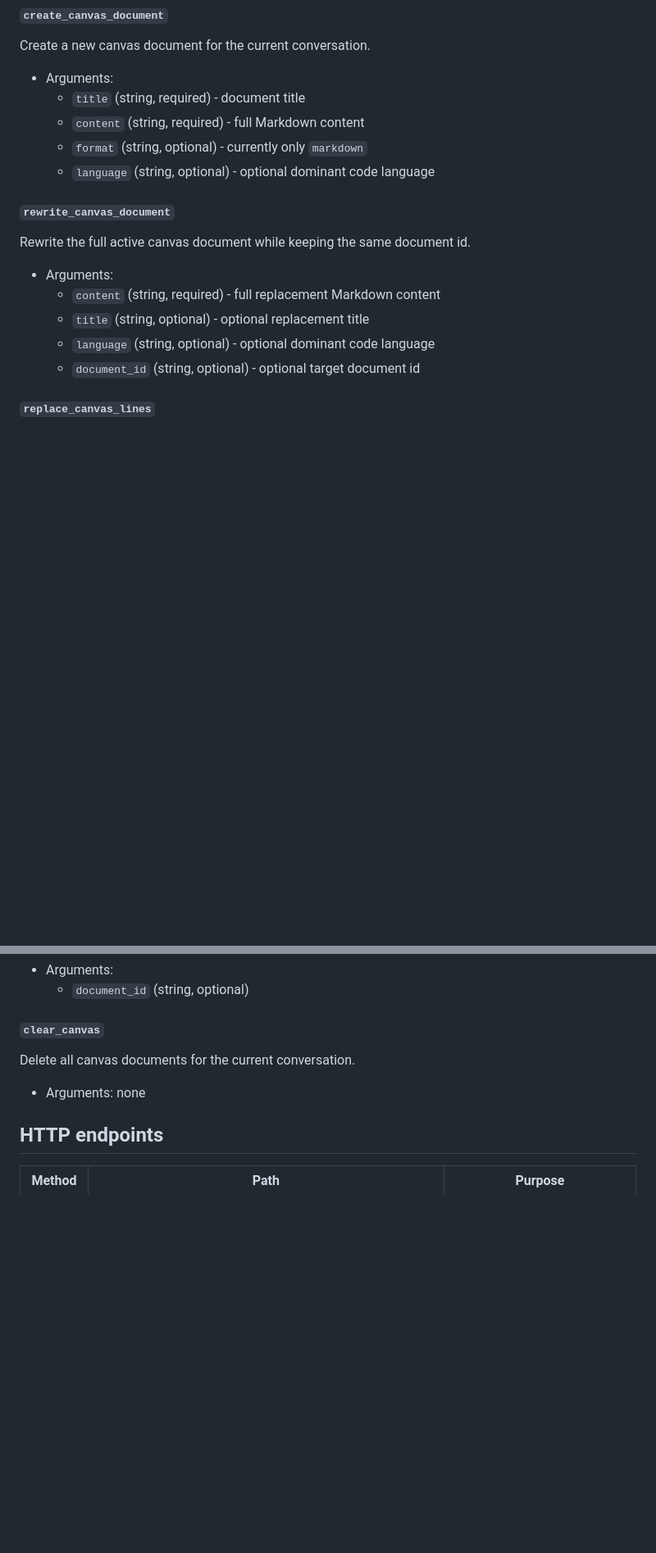
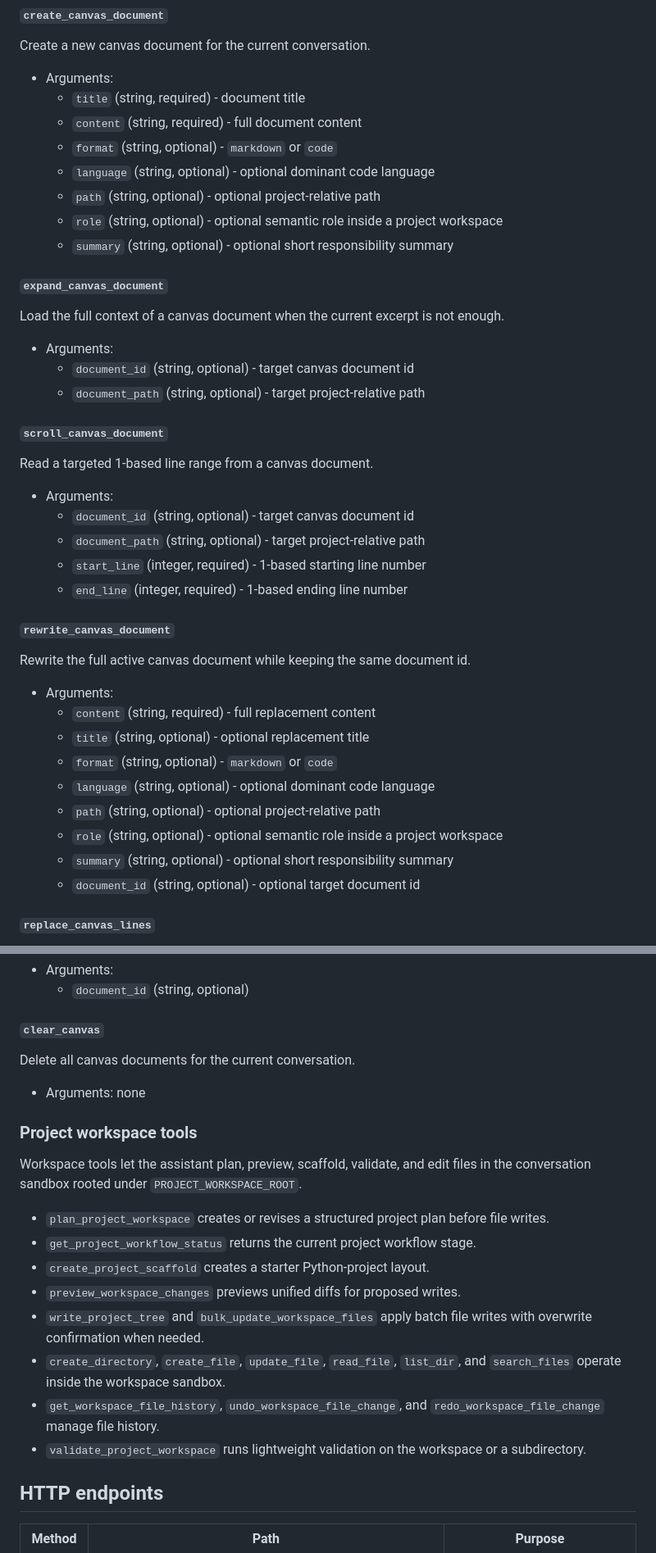
Before and after one commit to dexdot20/flask-rag-vision-chatbot, a Markdown page: README.md, 2 parts joined by grey strips. Shown at 82% size. Drawn GitHub-style; blank space fills up the shorter version.

Commit message:
feat: update README for enhanced project workspace features and document handling

```diff
--- a/README.md
+++ b/README.md
@@ -650,18 +663,43 @@ Create a new canvas document for the current conversation.
 
 - Arguments:
   - `title` (string, required) - document title
-  - `content` (string, required) - full Markdown content
-  - `format` (string, optional) - currently only `markdown`
+  - `content` (string, required) - full document content
+  - `format` (string, optional) - `markdown` or `code`
   - `language` (string, optional) - optional dominant code language
+  - `path` (string, optional) - optional project-relative path
+  - `role` (string, optional) - optional semantic role inside a project workspace
+  - `summary` (string, optional) - optional short responsibility summary
+
+#### `expand_canvas_document`
+
+Load the full context of a canvas document when the current excerpt is not enough.
+
+- Arguments:
+  - `document_id` (string, optional) - target canvas document id
+  - `document_path` (string, optional) - target project-relative path
+
+#### `scroll_canvas_document`
+
+Read a targeted 1-based line range from a canvas document.
+
+- Arguments:
+  - `document_id` (string, optional) - target canvas document id
+  - `document_path` (string, optional) - target project-relative path
+  - `start_line` (integer, required) - 1-based starting line number
+  - `end_line` (integer, required) - 1-based ending line number
 
 #### `rewrite_canvas_document`
 
 Rewrite the full active canvas document while keeping the same document id.
 
 - Arguments:
-  - `content` (string, required) - full replacement Markdown content
+  - `content` (string, required) - full replacement content
   - `title` (string, optional) - optional replacement title
+  - `format` (string, optional) - `markdown` or `code`
   - `language` (string, optional) - optional dominant code language
+  - `path` (string, optional) - optional project-relative path
+  - `role` (string, optional) - optional semantic role inside a project workspace
+  - `summary` (string, optional) - optional short responsibility summary
   - `document_id` (string, optional) - optional target document id
 
 #### `replace_canvas_lines`
@@ -705,6 +743,19 @@ Delete all canvas documents for the current conversation.
 
 - Arguments: none
 
+### Project workspace tools
+
+Workspace tools let the assistant plan, preview, scaffold, validate, and edit files in the conversation sandbox rooted under `PROJECT_WORKSPACE_ROOT`.
+
+- `plan_project_workspace` creates or revises a structured project plan before file writes.
+- `get_project_workflow_status` returns the current project workflow stage.
+- `create_project_scaffold` creates a starter Python-project layout.
+- `preview_workspace_changes` previews unified diffs for proposed writes.
+- `write_project_tree` and `bulk_update_workspace_files` apply batch file writes with overwrite confirmation when needed.
+- `create_directory`, `create_file`, `update_file`, `read_file`, `list_dir`, and `search_files` operate inside the workspace sandbox.
+- `get_workspace_file_history`, `undo_workspace_file_change`, and `redo_workspace_file_change` manage file history.
+- `validate_project_workspace` runs lightweight validation on the workspace or a subdirectory.
+
 ## HTTP endpoints
 
 | Method | Path | Purpose |
```
Also changed, not shown: other parts of README.md (+50 -34 lines).
